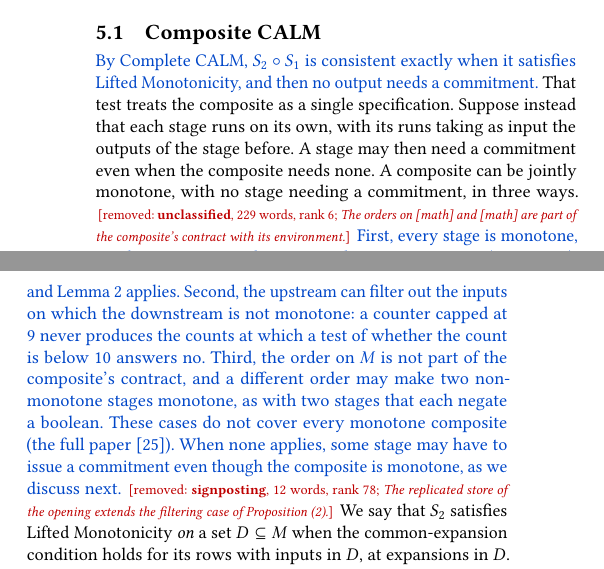
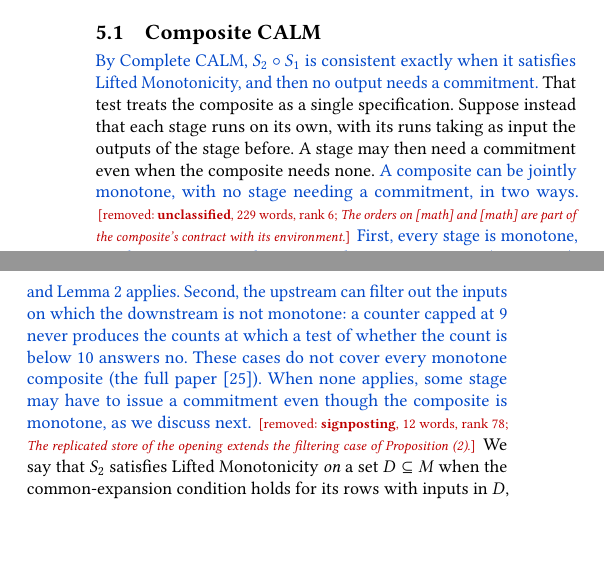
Before and after one commit to jhellerstein/coord-criterion, a LaTeX document (cidr-review.tex): two parts of the columns of page 11 of 15, joined at a grey line, cut so that both start at the same text, the shorter picture padded with empty space. Compiled offline with pdfLaTeX.

Commit message:
CIDR §5.1: two ways (drop reordering case; full paper keeps it)

```diff
--- a/cidr-review.tex
+++ b/cidr-review.tex
@@ -1451,15 +1451,12 @@ By associativity the lemma extends to finite pipelines. \removednote{\textbf{for
 satisfies Lifted Monotonicity, and then no output needs a commitment.} That test treats the composite as a single specification. Suppose instead that
 each stage runs on its own, with its runs taking as input the outputs of the
 stage before. A stage may then need a commitment even when the composite
-needs none. A composite can be jointly monotone, with no stage needing a
-commitment, in three ways. \removednote{\textbf{unclassified}, 229 words, rank 6; \textit{The orders on [math] and [math] are part of the composite's contract with its environment.}} \textcolor{newblue}{First, every stage is monotone,
+needs none. \textcolor{newblue}{A composite can be jointly monotone, with no stage needing a
+commitment, in two ways.} \removednote{\textbf{unclassified}, 229 words, rank 6; \textit{The orders on [math] and [math] are part of the composite's contract with its environment.}} \textcolor{newblue}{First, every stage is monotone,
 as when a monotone client query observes CRDT state
 (Section~\ref{sec:crdt-instance}), and Lemma~\ref{lem:composition} applies.} \textcolor{newblue}{Second, the upstream can filter out the inputs on which the downstream is not
 monotone: a counter capped at $9$ never produces the counts at which a test
-of whether the count is below $10$ answers no.} \textcolor{newblue}{Third, the
-order on $M$ is not part of the composite's contract, and a different order
-may make two non-monotone stages monotone, as with two stages that each
-negate a boolean.} \textcolor{newblue}{These cases do not cover every monotone composite
+of whether the count is below $10$ answers no.} \textcolor{newblue}{These cases do not cover every monotone composite
 (\extended).} \textcolor{newblue}{When none applies, some stage may have to issue a commitment even though the
 composite is monotone, as we discuss next.} \removednote{\textbf{signposting}, 12 words, rank 78; \textit{The replicated store of the opening extends the filtering case of Proposition (2).}} We say that $S_2$ satisfies Lifted
 Monotonicity \emph{on} a set $D\subseteq M$ when the common-\indesc condition
```
Also changed, not shown: cidr.tex (+2 -5 lines).
